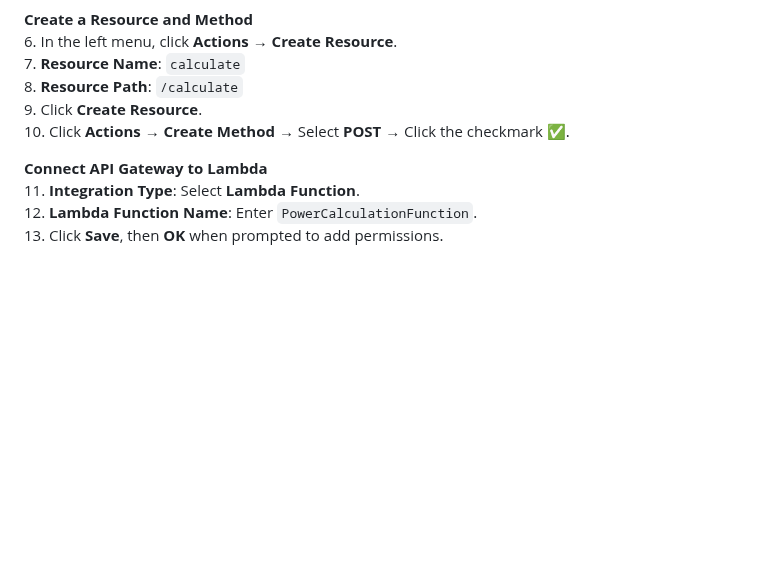
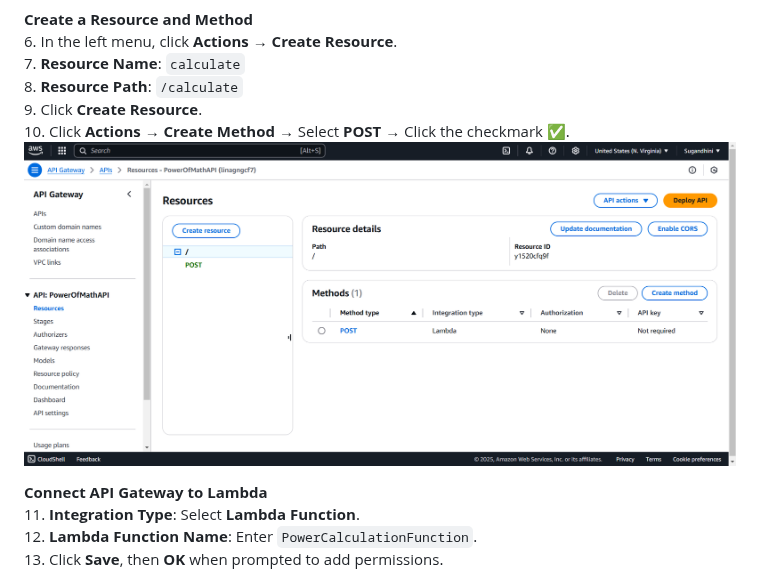
Before and after one commit to MalayaSugandhini/PowerOfMath, a Markdown page: README.md, the part around the change. Rendered like a GitHub page; blank space fills up the shorter version.

```diff
--- a/README.md
+++ b/README.md
@@ -75,6 +75,7 @@ def lambda_handler(event, context):
 8. **Resource Path**: `/calculate`
 9. Click **Create Resource**.
 10. Click **Actions → Create Method** → Select **POST** → Click the checkmark ✅.
+![Create Resource and Method](images/4.png)
 
 **Connect API Gateway to Lambda**
 11. **Integration Type**: Select **Lambda Function**.
```
